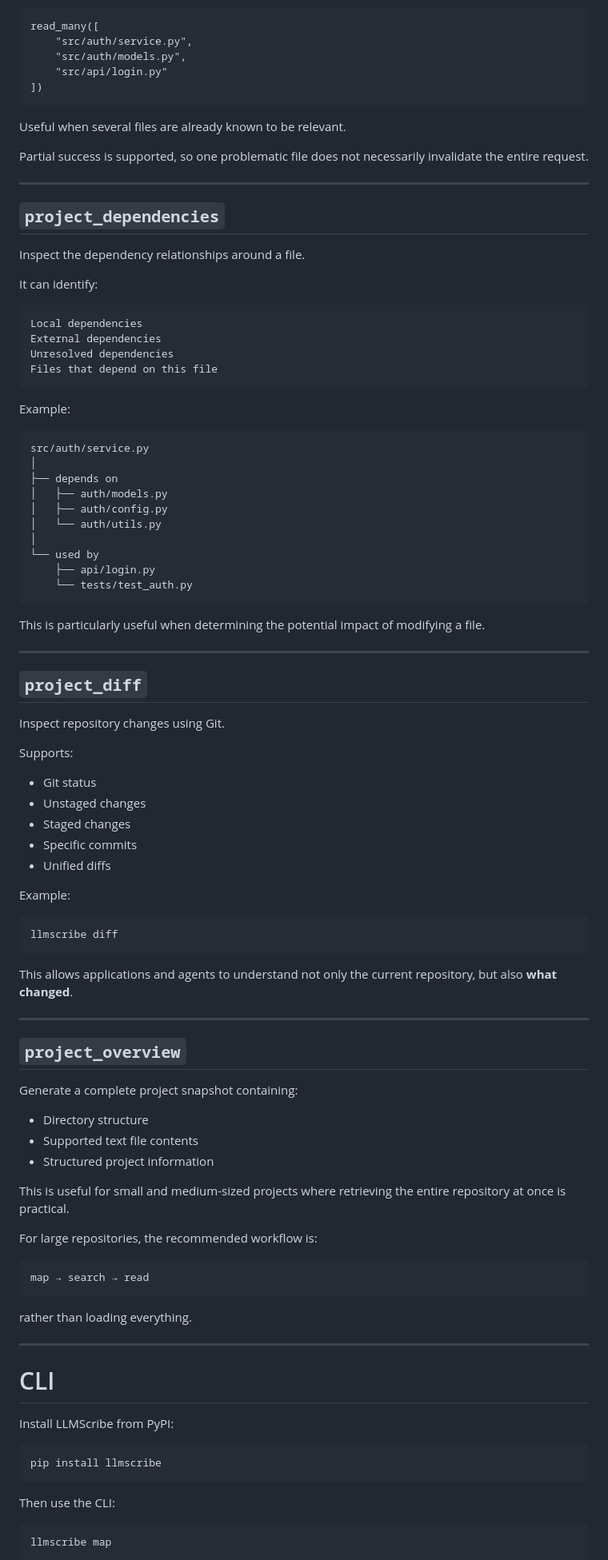
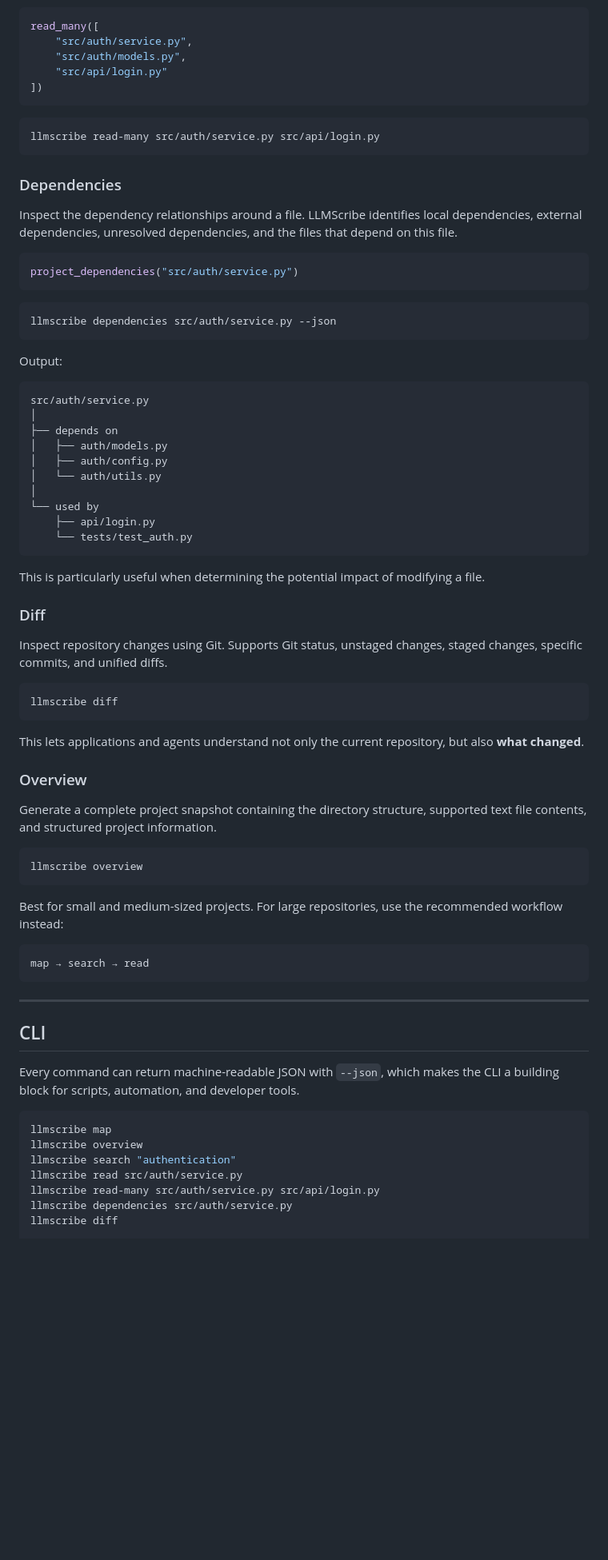
Before and after one commit to AMRITO-KUNDU/llmscribe, a Markdown page: README.md, the part around one of its changes. Shown at 80% size. GitHub-like rendering; blank space fills up the shorter version.

Commit message:
Refactor README.md for improved clarity and structure
Updated README.md to enhance clarity and structure, including adjustments to image sizes, badge descriptions, and section headings.

````diff
--- a/README.md
+++ b/README.md
@@ -302,27 +294,23 @@ read_many([
 ])
 ```
 
-Useful when several files are already known to be relevant.
-
-Partial success is supported, so one problematic file does not necessarily invalidate the entire request.
-
----
-
-## `project_dependencies`
-
-Inspect the dependency relationships around a file.
-
-It can identify:
-
-```text
-Local dependencies
-External dependencies
-Unresolved dependencies
-Files that depend on this file
+```bash
+llmscribe read-many src/auth/service.py src/api/login.py
 ```
 
-Example:
+### Dependencies
 
+Inspect the dependency relationships around a file. LLMScribe identifies local dependencies, external dependencies, unresolved dependencies, and the files that depend on this file.
+
+```python
+project_dependencies("src/auth/service.py")
+```
+
+```bash
+llmscribe dependencies src/auth/service.py --json
+```
+
+Output:
 ```text
 src/auth/service.py
 │
@@ -338,60 +326,42 @@ src/auth/service.py
 
 This is particularly useful when determining the potential impact of modifying a file.
 
----
+### Diff
 
-## `project_diff`
-
-Inspect repository changes using Git.
-
-Supports:
-
-- Git status
-- Unstaged changes
-- Staged changes
-- Specific commits
-- Unified diffs
-
-Example:
+Inspect repository changes using Git. Supports Git status, unstaged changes, staged changes, specific commits, and unified diffs.
 
 ```bash
 llmscribe diff
 ```
 
-This allows applications and agents to understand not only the current repository, but also **what changed**.
+This lets applications and agents understand not only the current repository, but also **what changed**.
 
----
+### Overview
 
-## `project_overview`
+Generate a complete project snapshot containing the directory structure, supported text file contents, and structured project information.
 
-Generate a complete project snapshot containing:
+```bash
+llmscribe overview
+```
 
-- Directory structure
-- Supported text file contents
-- Structured project information
-
-This is useful for small and medium-sized projects where retrieving the entire repository at once is practical.
-
-For large repositories, the recommended workflow is:
+Best for small and medium-sized projects. For large repositories, use the recommended workflow instead:
 
 ```text
 map → search → read
 ```
 
-rather than loading everything.
-
 ---
 
-# CLI
+## CLI
 
-Install LLMScribe from PyPI:
-
-```bash
-pip install llmscribe
-```
-
-Then use the CLI:
+Every command can return machine-readable JSON with `--json`, which makes the CLI a building block for scripts, automation, and developer tools.
 
 ```bash
 llmscribe map
+llmscribe overview
+llmscribe search "authentication"
+llmscribe read src/auth/service.py
+llmscribe read-many src/auth/service.py src/api/login.py
+llmscribe dependencies src/auth/service.py
+llmscribe diff
 
````
Also changed, not shown: other parts of README.md (+250 -374 lines).
